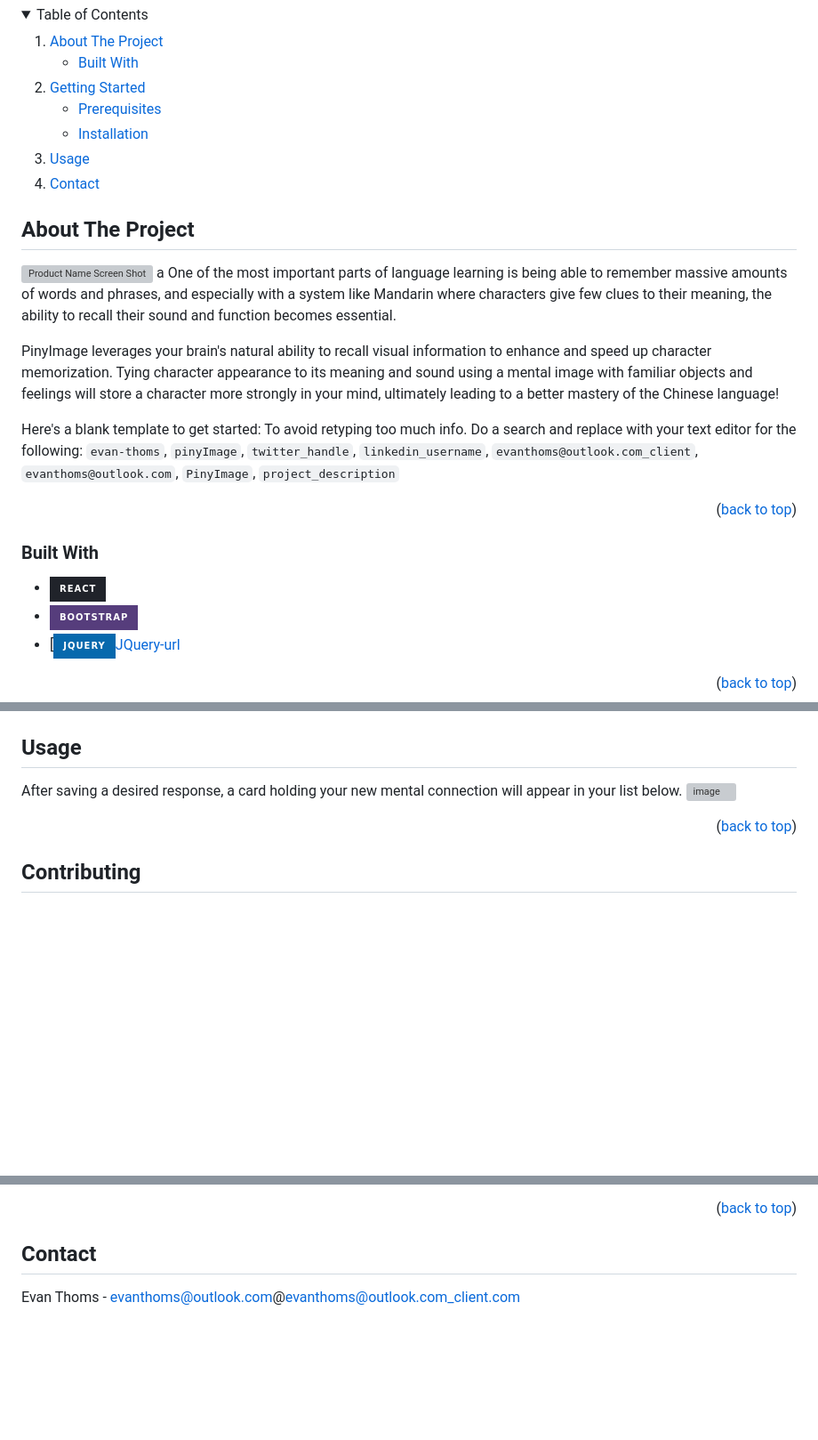
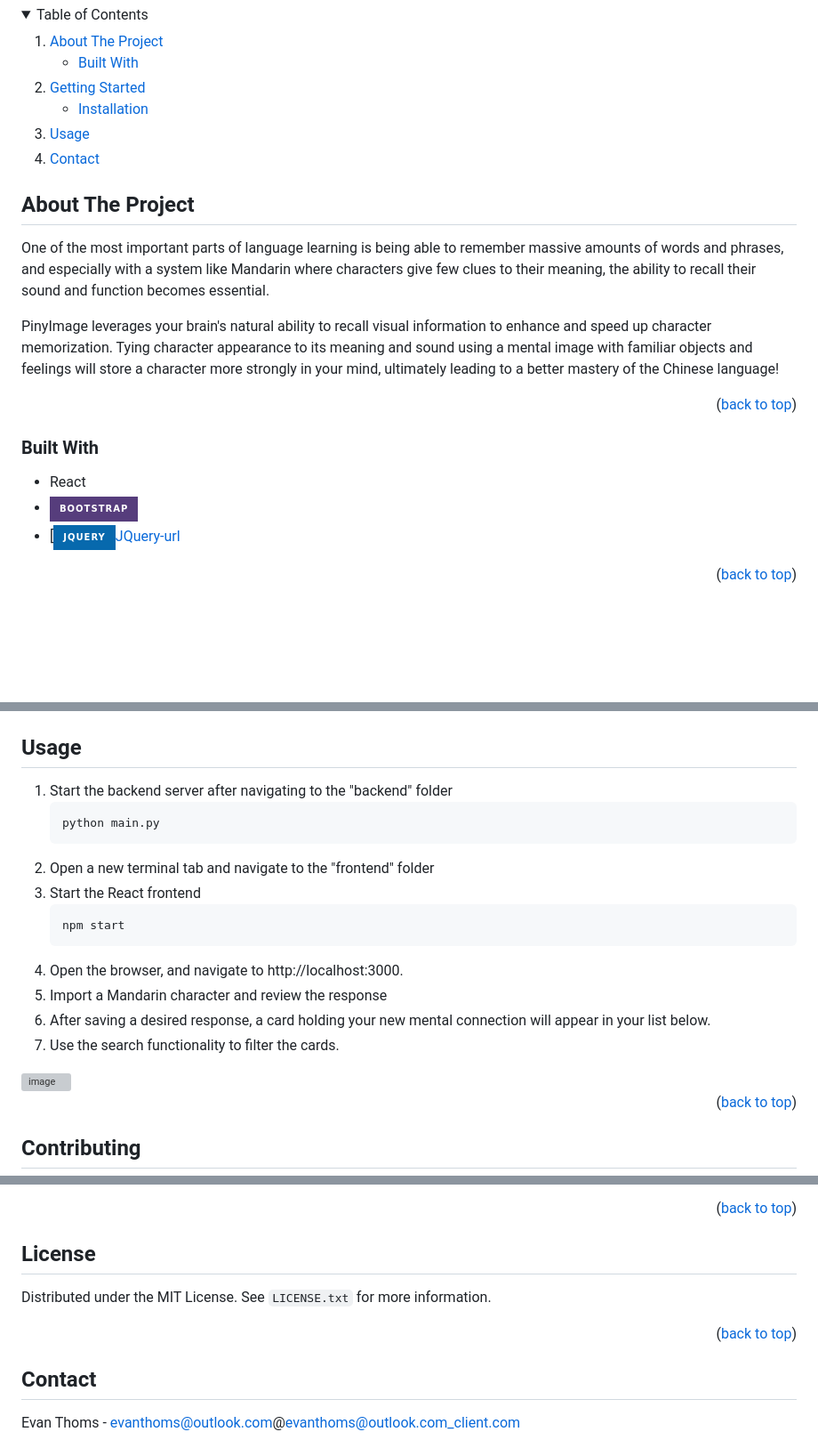
Before and after one commit to evan-thoms/pinyImage, a Markdown page: README.md, 3 parts joined by grey strips. Shown: that part at 89% size. GitHub-like rendering; folded sections open; badges without logos; blank space fills up the shorter version; grey boxes are pictures that could not be loaded.

````diff
--- a/README.md
+++ b/README.md
@@ -53,7 +53,6 @@
     <li>
       <a href="#getting-started">Getting Started</a>
       <ul>
-        <li><a href="#prerequisites">Prerequisites</a></li>
         <li><a href="#installation">Installation</a></li>
       </ul>
     </li>
@@ -67,14 +66,9 @@
 
 <!-- ABOUT THE PROJECT -->
 ## About The Project
-
-[![Product Name Screen Shot][product-screenshot]](https://example.com)
-a
 One of the most important parts of language learning is being able to remember massive amounts of words and phrases, and especially with a system like Mandarin where characters give few clues to their meaning, the ability to recall their sound and function becomes essential.
 
 PinyImage leverages your brain's natural ability to recall visual information to enhance and speed up character memorization. Tying character appearance to its meaning and sound using a mental image with familiar objects and feelings will store a character more strongly in your mind, ultimately leading to a better mastery of the Chinese language!
-
-Here's a blank template to get started: To avoid retyping too much info. Do a search and replace with your text editor for the following: `evan-thoms`, `pinyImage`, `twitter_handle`, `linkedin_username`, `evanthoms@outlook.com_client`, `evanthoms@outlook.com`, `PinyImage`, `project_description`
 
 <p align="right">(<a href="#readme-top">back to top</a>)</p>
 
@@ -82,7 +76,7 @@ Here's a blank template to get started: To avoid retyping too much info. Do a se
 
 ### Built With
 
-* [![React][React.js]][React-url]
+* React
 * [![Bootstrap][Bootstrap.com]][Bootstrap-url]
 * [![JQuery][JQuery.com][JQuery-url]
 
@@ -116,7 +110,19 @@ To get a local copy up and running follow these simple example steps.
 <!-- USAGE EXAMPLES -->
 ## Usage
 
-After saving a desired response, a card holding your new mental connection will appear in your list below.
+1. Start the backend server after navigating to the "backend" folder
+   ```sh
+   python main.py
+   ```
+2. Open a new terminal tab and navigate to the "frontend" folder
+3. Start the React frontend
+   ```sh
+   npm start
+   ```
+4. Open the browser, and navigate to http://localhost:3000.
+5. Import a Mandarin character and review the response
+6. After saving a desired response, a card holding your new mental connection will appear in your list below.
+7. Use the search functionality to filter the cards.
 <img width="355" alt="image" src="https://github.com/user-attachments/assets/c503ecff-a9b1-4403-873c-a26e98cab5c3">
 
 <p align="right">(<a href="#readme-top">back to top</a>)</p>
@@ -137,7 +143,11 @@ If you have a suggestion that would make this better, please fork the repo and c
 
 <p align="right">(<a href="#readme-top">back to top</a>)</p>
 
+## License
 
+Distributed under the MIT License. See `LICENSE.txt` for more information.
+
+<p align="right">(<a href="#readme-top">back to top</a>)</p>
 
 <!-- CONTACT -->
 ## Contact
````
